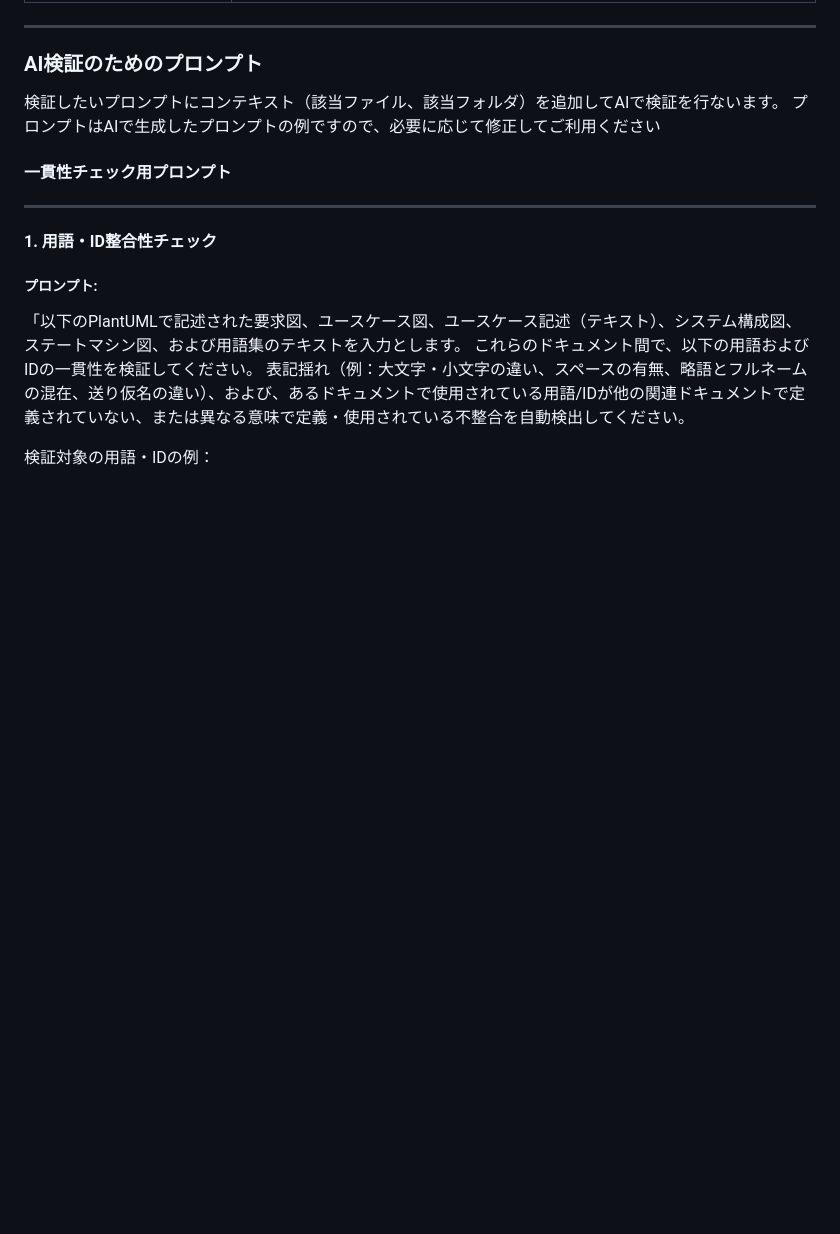
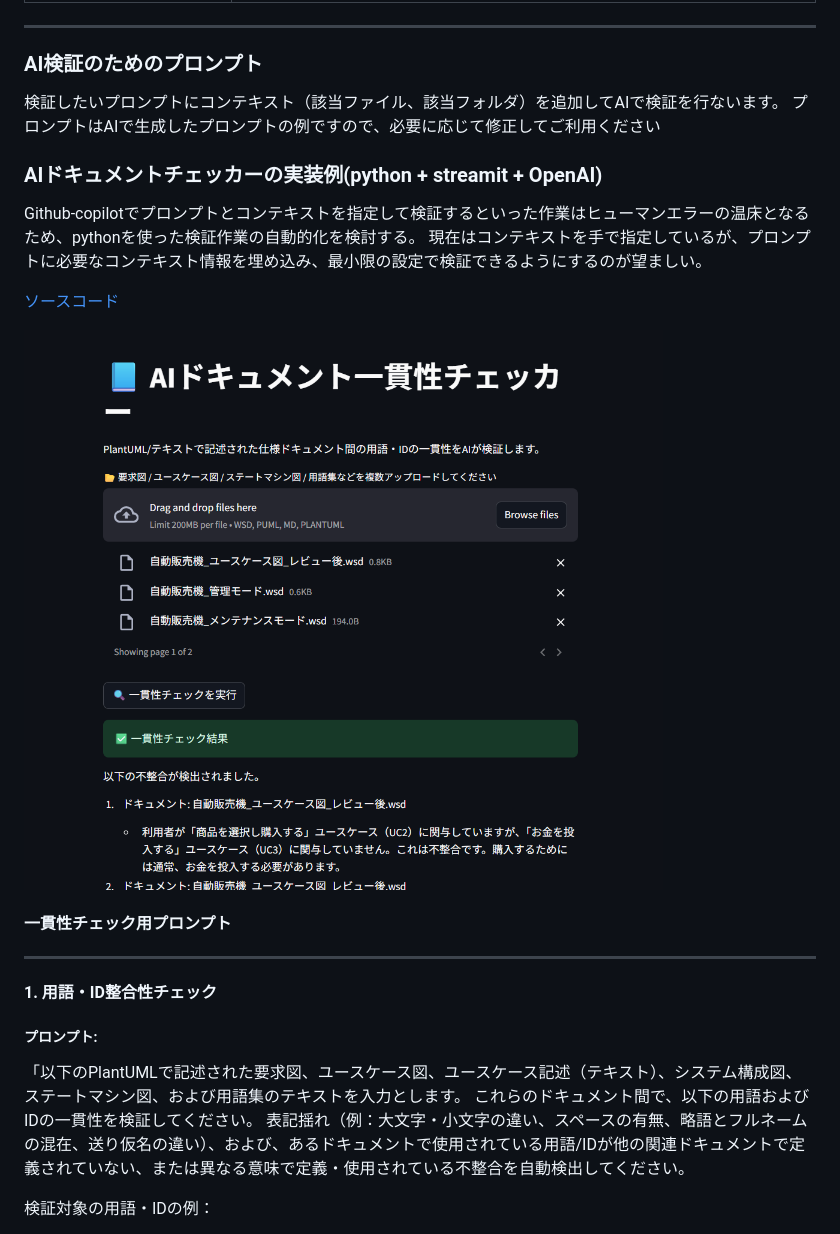
Before and after one commit to masaki-kato-119/VendingMachine, a Markdown page: 自動販売機.md, the part around the change. GitHub-like rendering; pictures changed too: images/4a014e51465375ea50e2082ca7119a8f107dd7e1670039525506108a2c8ed3f3.png (added); blank space fills up the shorter version.

Commit message:
Proposal for automated verification using Python

```diff
--- a/自動販売機.md
+++ b/自動販売機.md
@@ -436,6 +436,16 @@
 
 検証したいプロンプトにコンテキスト（該当ファイル、該当フォルダ）を追加してAIで検証を行ないます。
 プロンプトはAIで生成したプロンプトの例ですので、必要に応じて修正してご利用ください
+
+### AIドキュメントチェッカーの実装例(python + streamit + OpenAI)
+
+Github-copilotでプロンプトとコンテキストを指定して検証するといった作業はヒューマンエラーの温床となるため、pythonを使った検証作業の自動的化を検討する。
+現在はコンテキストを手で指定しているが、プロンプトに必要なコンテキスト情報を埋め込み、最小限の設定で検証できるようにするのが望ましい。
+
+[ソースコード](./ai_doc_checker_app.py)
+
+![picture 0](./images/4a014e51465375ea50e2082ca7119a8f107dd7e1670039525506108a2c8ed3f3.png)
+
 
 #### 一貫性チェック用プロンプト
 
```
Also changed, not shown: 3 other files.
